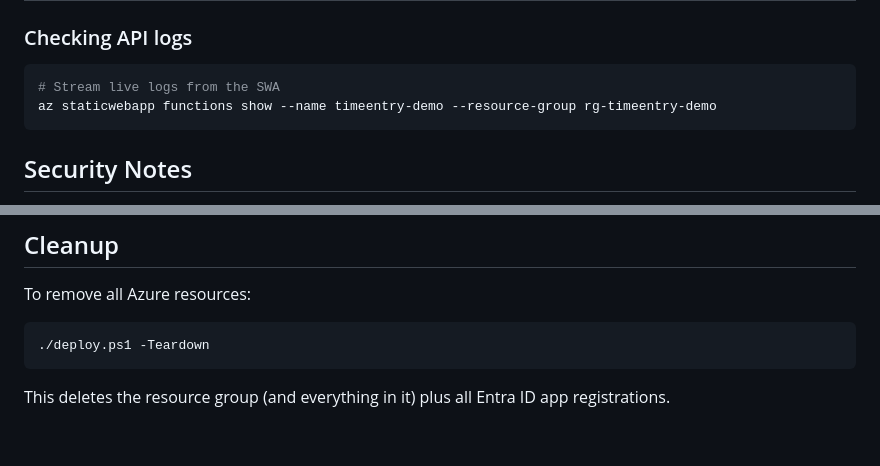
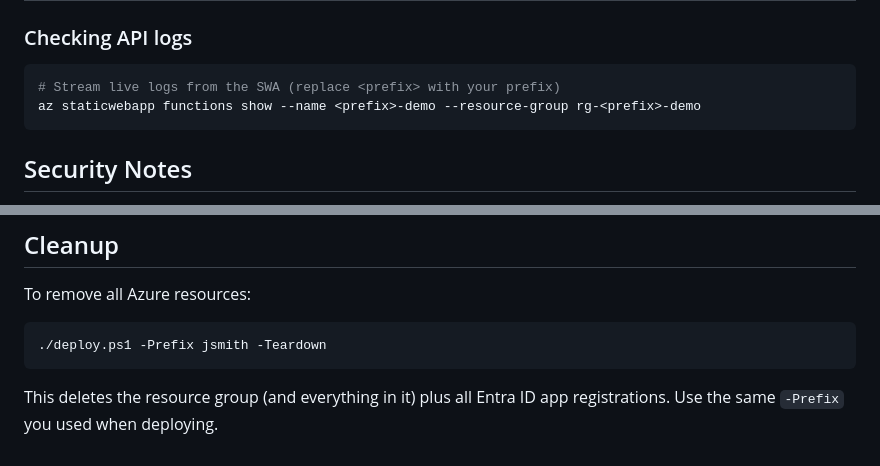
Before and after one commit to t3blake/time-track-demo, a Markdown page: README.md, 2 parts joined by grey strips. Rendered like a GitHub page.

Commit message:
docs: fix hardcoded names in troubleshooting and cleanup sections

````diff
--- a/README.md
+++ b/README.md
@@ -169,8 +169,8 @@ The `/.auth/*` route must appear **before** the `/*` catch-all in `staticwebapp.
 
 ### Checking API logs
 ```powershell
-# Stream live logs from the SWA
-az staticwebapp functions show --name timeentry-demo --resource-group rg-timeentry-demo
+# Stream live logs from the SWA (replace <prefix> with your prefix)
+az staticwebapp functions show --name <prefix>-demo --resource-group rg-<prefix>-demo
 ```
 
 ## Security Notes
@@ -187,7 +187,8 @@ az staticwebapp functions show --name timeentry-demo --resource-group rg-timeent
 To remove all Azure resources:
 
 ```powershell
-./deploy.ps1 -Teardown
+./deploy.ps1 -Prefix jsmith -Teardown
 ```
 
 This deletes the resource group (and everything in it) plus all Entra ID app registrations.
+Use the same `-Prefix` you used when deploying.
````
